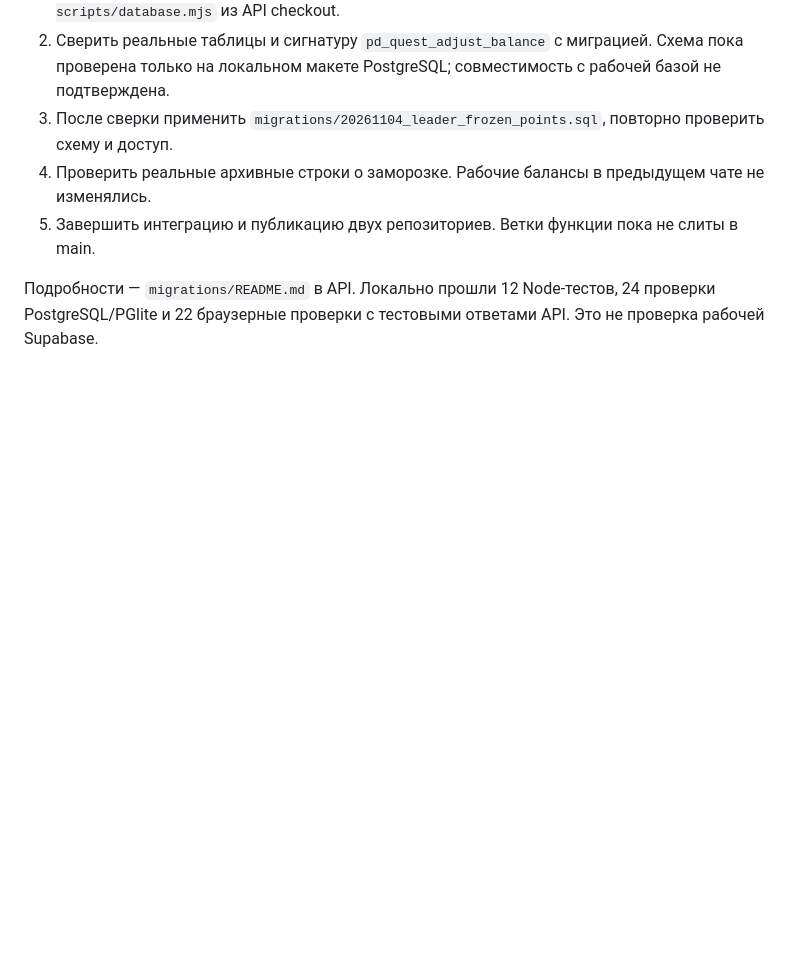
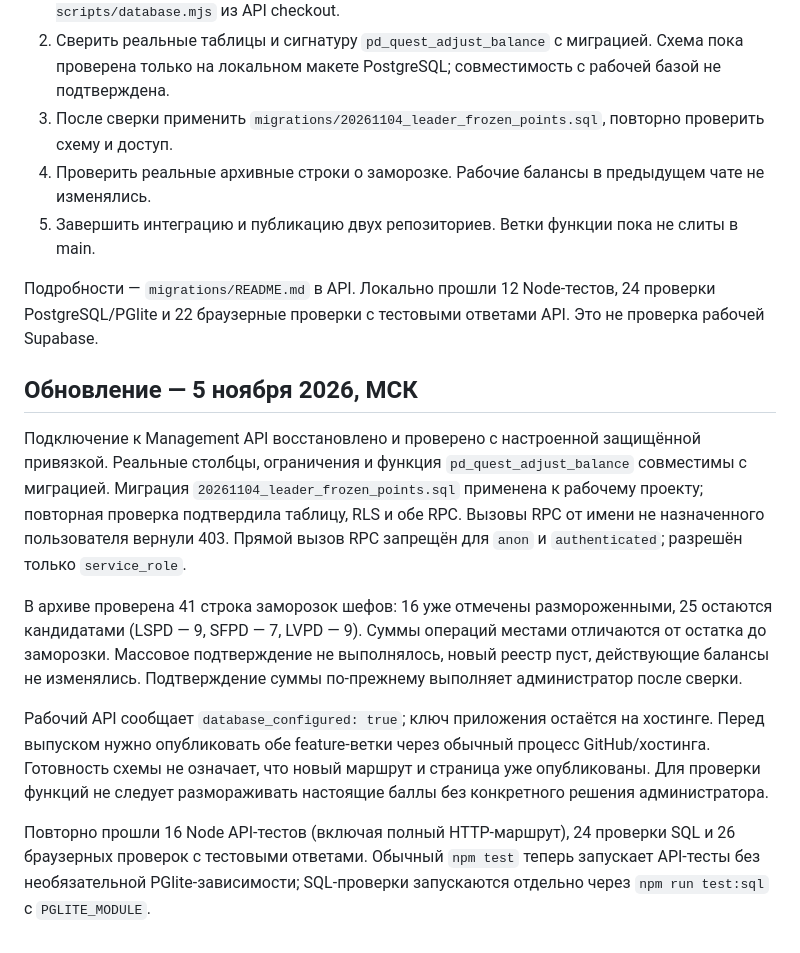
Before and after one commit to marsellex-ws/policedepartment, a Markdown page: FROZEN-POINTS-HANDOFF.md, the part around the change. Drawn GitHub-style; blank space fills up the shorter version.

Commit message:
Record verified Supabase migration and release handoff

```diff
--- a/FROZEN-POINTS-HANDOFF.md
+++ b/FROZEN-POINTS-HANDOFF.md
@@ -28,3 +28,13 @@ Supabase Project Ref: `pbwgvyhchpzmgqjyqxzv`.
 5. Завершить интеграцию и публикацию двух репозиториев. Ветки функции пока не слиты в main.
 
 Подробности — `migrations/README.md` в API. Локально прошли 12 Node-тестов, 24 проверки PostgreSQL/PGlite и 22 браузерные проверки с тестовыми ответами API. Это не проверка рабочей Supabase.
+
+## Обновление — 5 ноября 2026, МСК
+
+Подключение к Management API восстановлено и проверено с настроенной защищённой привязкой. Реальные столбцы, ограничения и функция `pd_quest_adjust_balance` совместимы с миграцией. Миграция `20261104_leader_frozen_points.sql` применена к рабочему проекту; повторная проверка подтвердила таблицу, RLS и обе RPC. Вызовы RPC от имени не назначенного пользователя вернули 403. Прямой вызов RPC запрещён для `anon` и `authenticated`; разрешён только `service_role`.
+
+В архиве проверена 41 строка заморозок шефов: 16 уже отмечены размороженными, 25 остаются кандидатами (LSPD — 9, SFPD — 7, LVPD — 9). Суммы операций местами отличаются от остатка до заморозки. Массовое подтверждение не выполнялось, новый реестр пуст, действующие балансы не изменялись. Подтверждение суммы по-прежнему выполняет администратор после сверки.
+
+Рабочий API сообщает `database_configured: true`; ключ приложения остаётся на хостинге. Перед выпуском нужно опубликовать обе feature-ветки через обычный процесс GitHub/хостинга. Готовность схемы не означает, что новый маршрут и страница уже опубликованы. Для проверки функций не следует размораживать настоящие баллы без конкретного решения администратора.
+
+Повторно прошли 16 Node API-тестов (включая полный HTTP-маршрут), 24 проверки SQL и 26 браузерных проверок с тестовыми ответами. Обычный `npm test` теперь запускает API-тесты без необязательной PGlite-зависимости; SQL-проверки запускаются отдельно через `npm run test:sql` с `PGLITE_MODULE`.
```
